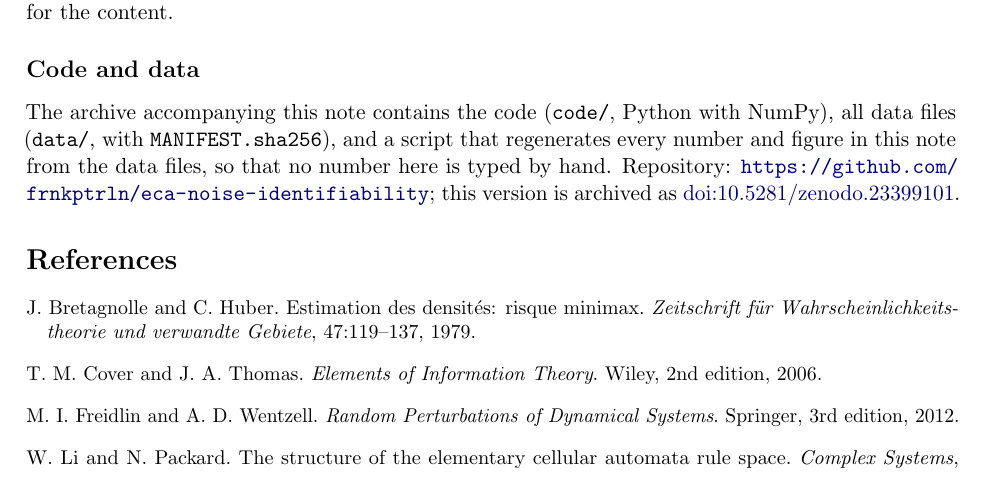
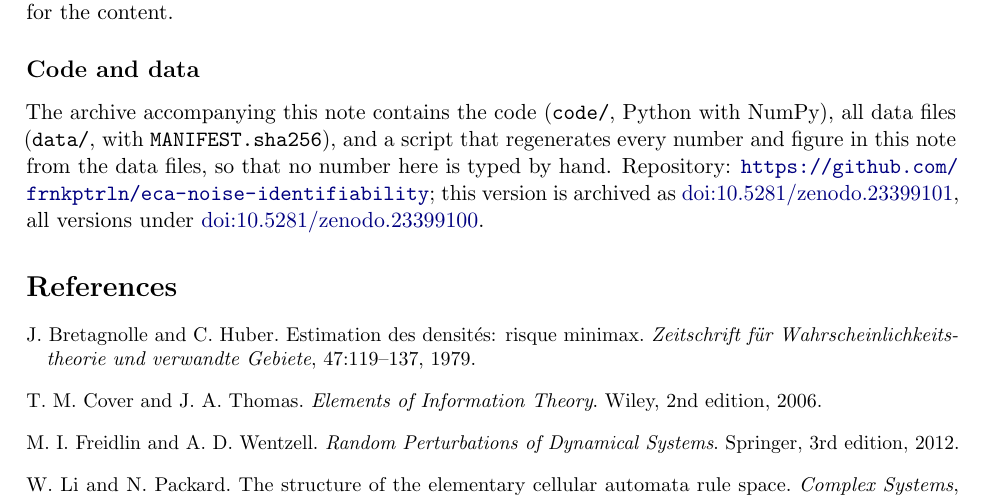
Before and after one commit to frnkptrln/eca-noise-identifiability, a LaTeX paper (note/note.tex): part of page 8 of 9, cut so that both start at the same text. Compiled offline with pdfLaTeX.

Commit message:
Add the concept DOI (10.5281/zenodo.23399100)

```diff
--- a/note/note.tex
+++ b/note/note.tex
@@ -196,7 +196,7 @@ The practical reading is narrow: for a deterministic system whose attractor exer
 The definitions, the code, the computation, the figures and the text of this note were produced by Claude (Anthropic) in sessions directed by the author on 4 and 15 October 2026. A separate Claude session that had not seen the work recomputed samples of every quantity from the definitions, checked every number in the text against the data files and read the proofs; its findings (among them a false claim that four additive rules are bijections) were corrected in this version, and its report accompanies the code. The author selected the question, set the scope, and is responsible for the content.
 
 \subsection*{Code and data}
-The archive accompanying this note contains the code (\texttt{code/}, Python with NumPy), all data files (\texttt{data/}, with \texttt{MANIFEST.sha256}), and a script that regenerates every number and figure in this note from the data files, so that no number here is typed by hand. Repository: \url{https://github.com/frnkptrln/eca-noise-identifiability}; this version is archived as \href{https://doi.org/10.5281/zenodo.23399101}{doi:10.5281/zenodo.23399101}.
+The archive accompanying this note contains the code (\texttt{code/}, Python with NumPy), all data files (\texttt{data/}, with \texttt{MANIFEST.sha256}), and a script that regenerates every number and figure in this note from the data files, so that no number here is typed by hand. Repository: \url{https://github.com/frnkptrln/eca-noise-identifiability}; this version is archived as \href{https://doi.org/10.5281/zenodo.23399101}{doi:10.5281/zenodo.23399101}, all versions under \href{https://doi.org/10.5281/zenodo.23399100}{doi:10.5281/zenodo.23399100}.
 
 \begin{thebibliography}{9}\small
 \bibitem[Bretagnolle and Huber(1979)]{BretagnolleHuber1979} J.~Bretagnolle and C.~Huber. Estimation des densit\'es: risque minimax. \emph{Zeitschrift f\"ur Wahrscheinlichkeitstheorie und verwandte Gebiete}, 47:119--137, 1979.
```
Also changed, not shown: README.md, note/note.pdf, 1 other file.
